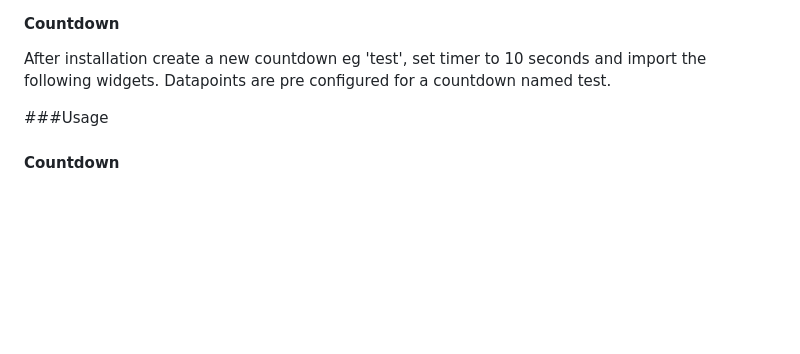
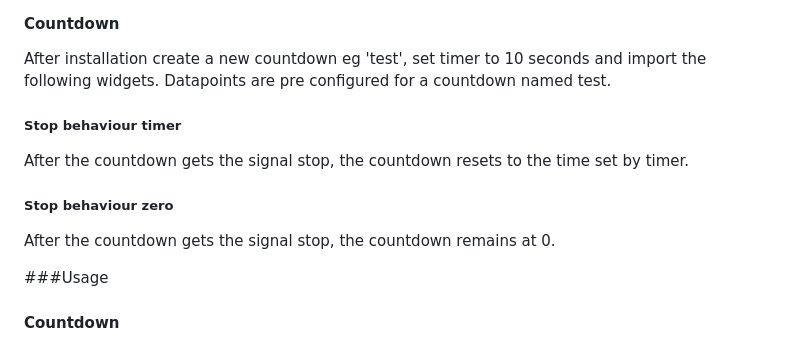
Before and after one commit to oweitman/ioBroker.mytime, a Markdown page: README.md, the part around one of its changes. Rendered like a GitHub page; blank space fills up the shorter version.

```diff
--- a/README.md
+++ b/README.md
@@ -20,6 +20,12 @@ This adapter handle Time (eg: countdown,etc.)
 #### Countdown
 After installation create a new countdown eg 'test', set timer to 10 seconds and import the following widgets.
 Datapoints are pre configured for a countdown named test.
+
+##### Stop behaviour timer
+After the countdown gets the signal stop, the countdown resets to the time set by timer.
+##### Stop behaviour zero
+After the countdown gets the signal stop, the countdown remains at 0.
+
 
 ###Usage
 #### Countdown
```
Also changed, not shown: other parts of README.md (+43 -9 lines), admin/mytime.png, 4 other files.
